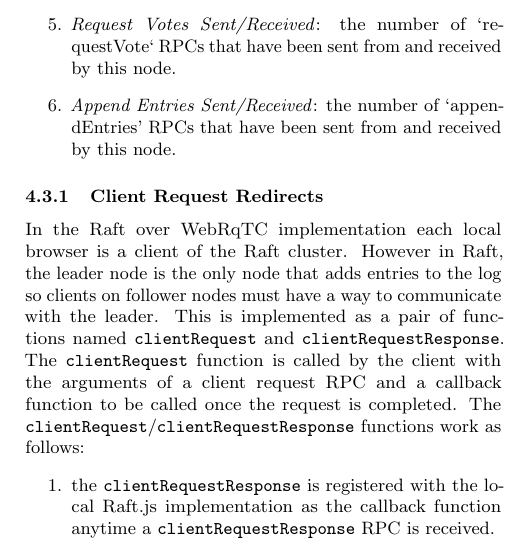
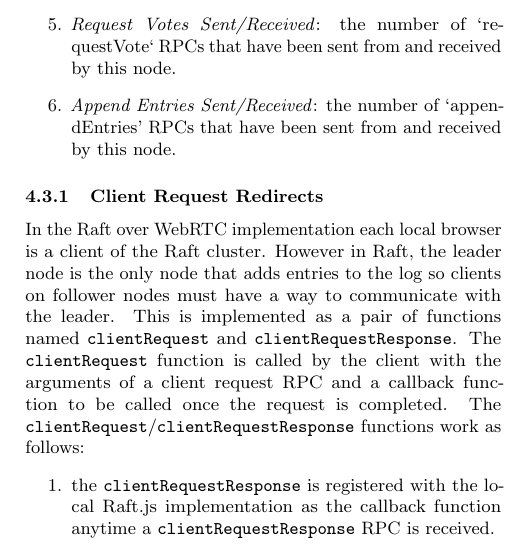
Before and after one commit to kanaka/raft.js, a LaTeX paper (research_class/paper.tex): part of one column of page 8 of 17, cut so that both start at the same text. Compiled offline with pdfLaTeX.

Commit message:
Fix spelling: s/WebRqTC/WebRTC/

```diff
--- a/research_class/paper.tex
+++ b/research_class/paper.tex
@@ -775,7 +775,7 @@ statistics are shown in the application:
 % TODO: rename clientRequest* function to not clash with RPC names
 % (maybe raftRequest*?)
 
-In the Raft over WebRqTC implementation each local browser is a client
+In the Raft over WebRTC implementation each local browser is a client
 of the Raft cluster. However in Raft, the leader node is the only node
 that adds entries to the log so clients on follower nodes must have
 a way to communicate with the leader. This is implemented as a pair of
```
